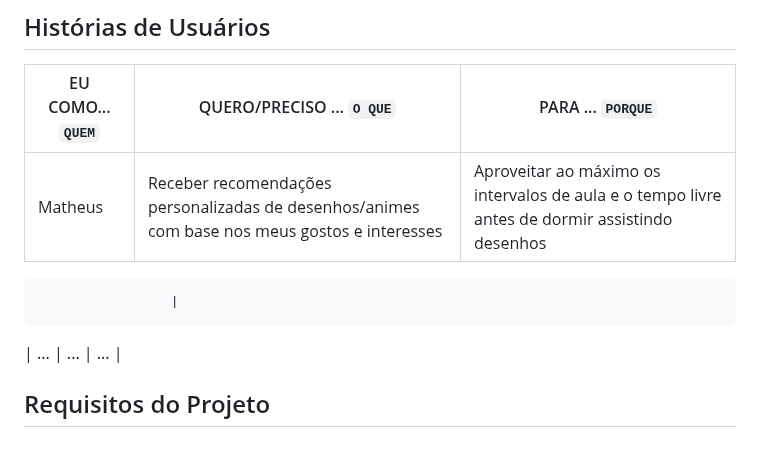
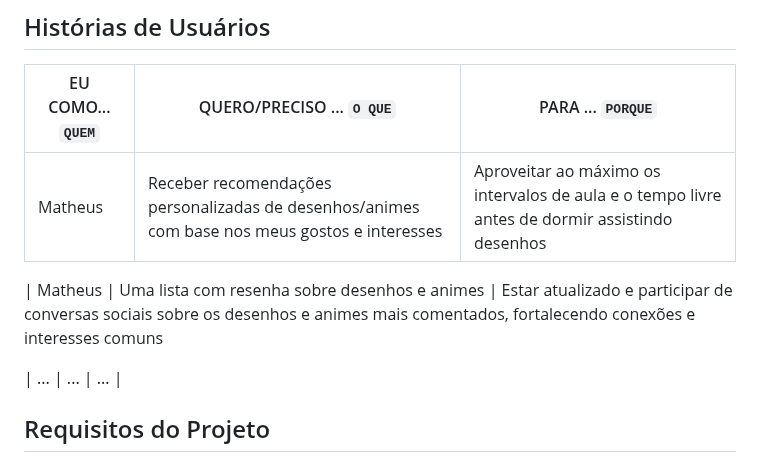
Before and after one commit to ICEI-PUC-Minas-PMV-ADS/pmv-ads-2024-1-e1-proj-web-t6-pmv-ads-2024-1-e1-projeto_entreteniment, a Markdown page: documentos/02-Especificação do Projeto.md, the part around the change. Rendered like a GitHub page.

```diff
--- a/documentos/02-Especificação do Projeto.md
+++ b/documentos/02-Especificação do Projeto.md
@@ -80,12 +80,15 @@ Matheus
 |--------------------|---------------------------|----------------------------------|
 | Matheus            | Receber recomendações personalizadas de desenhos/animes com base nos meus gostos e interesses    | Aproveitar ao máximo os intervalos de aula e o tempo livre antes de dormir assistindo desenhos
 
+| Matheus            | Uma lista com resenha sobre desenhos e animes  | Estar atualizado e participar de conversas sociais sobre os desenhos e animes mais
+comentados, fortalecendo conexões e interesses comuns
 
 
 
 
 
-                     |
+
+
 | ...                | ...                       | ...                              |
 
 ## Requisitos do Projeto
```
